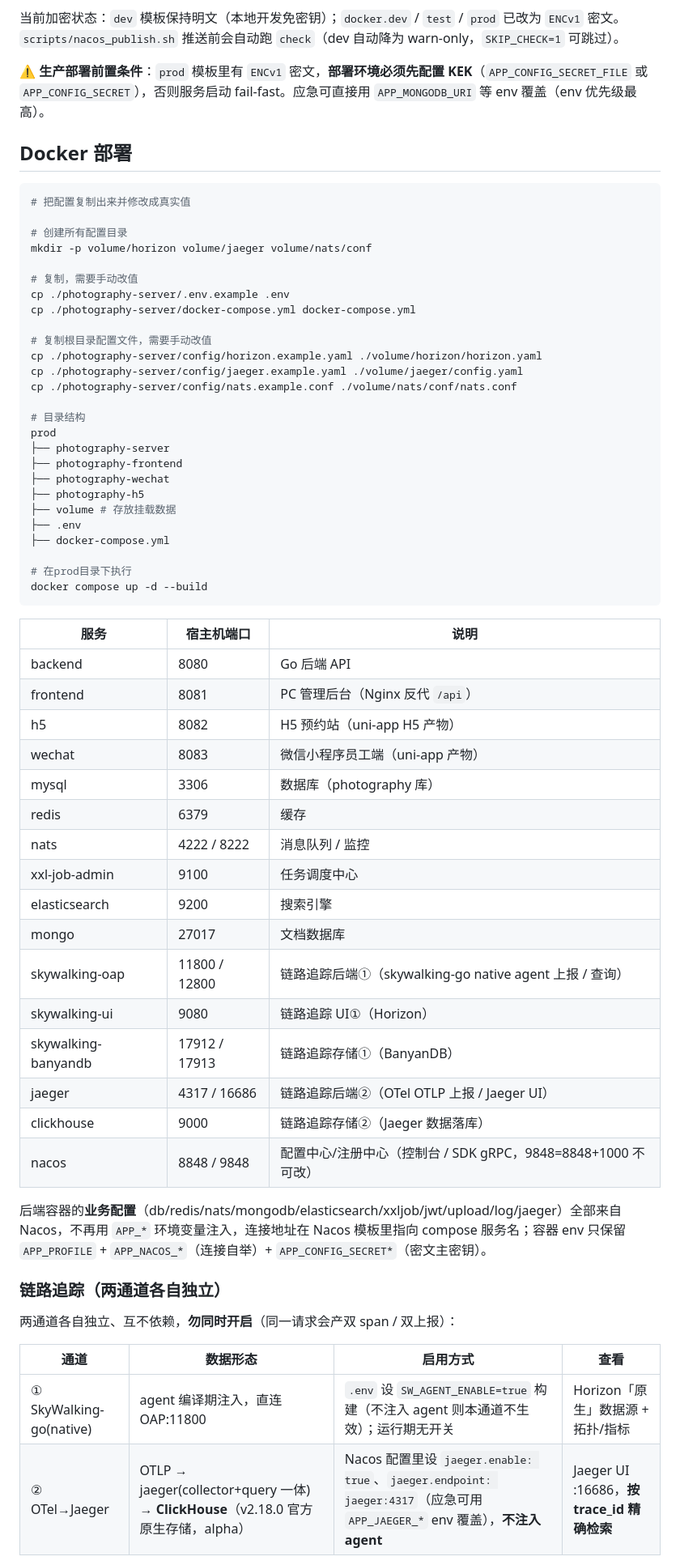
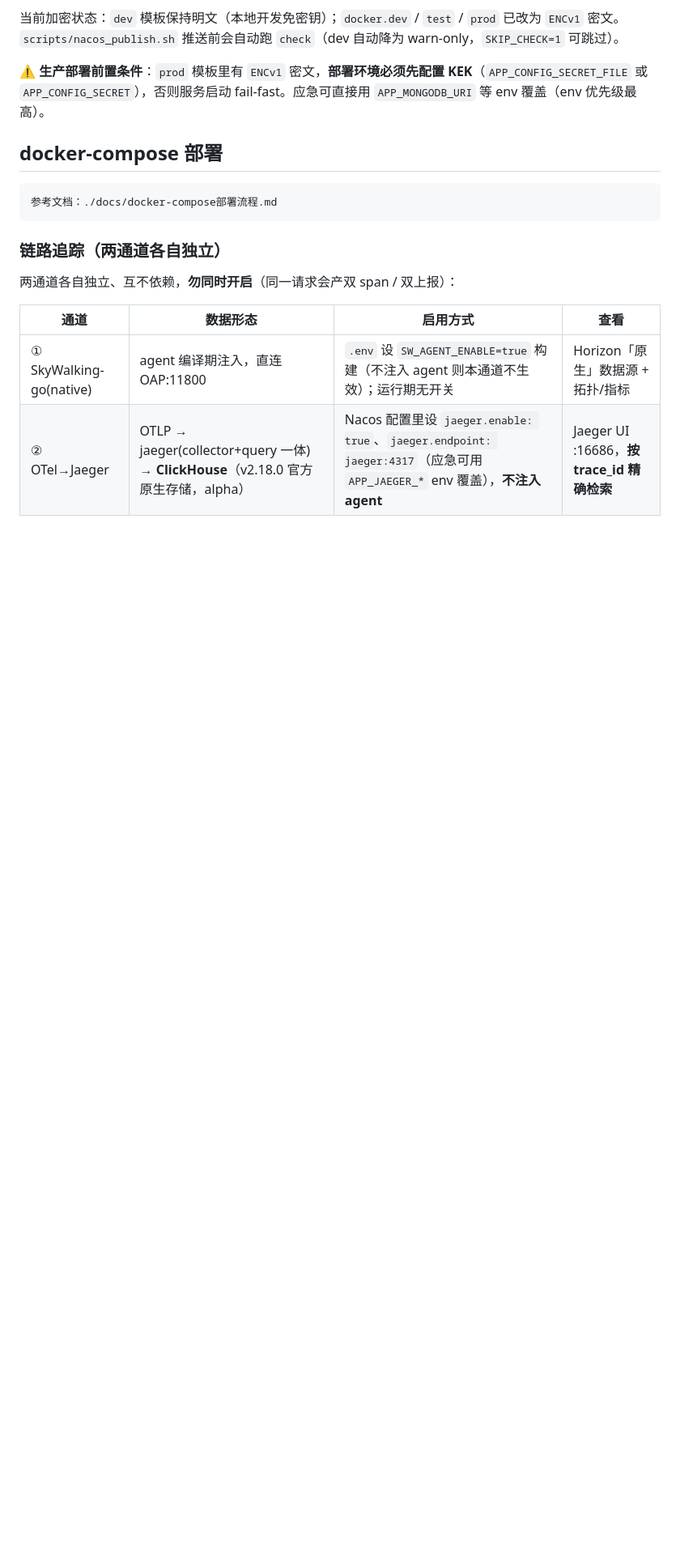
Before and after one commit to Eleven-26/photography-server, a Markdown page: README.md, the part around the change. Shown at 81% size. GitHub-like rendering; blank space fills up the shorter version.

Commit message:
feat：新增docker-compose部署流程文档

````diff
--- a/README.md
+++ b/README.md
@@ -188,56 +188,10 @@ HTTP 入口（方便新增字段时在线生成密文，**只加密不解密**
 
 ⚠️ **生产部署前置条件**：`prod` 模板里有 `ENCv1` 密文，**部署环境必须先配置 KEK**（`APP_CONFIG_SECRET_FILE` 或 `APP_CONFIG_SECRET`），否则服务启动 fail-fast。应急可直接用 `APP_MONGODB_URI` 等 env 覆盖（env 优先级最高）。
 
-## Docker 部署
-```bash
-# 把配置复制出来并修改成真实值
-
-# 创建所有配置目录
-mkdir -p volume/horizon volume/jaeger volume/nats/conf
-
-# 复制，需要手动改值
-cp ./photography-server/.env.example .env
-cp ./photography-server/docker-compose.yml docker-compose.yml
-
-# 复制根目录配置文件，需要手动改值
-cp ./photography-server/config/horizon.example.yaml ./volume/horizon/horizon.yaml
-cp ./photography-server/config/jaeger.example.yaml ./volume/jaeger/config.yaml
-cp ./photography-server/config/nats.example.conf ./volume/nats/conf/nats.conf
-
-# 目录结构
-prod
-├── photography-server
-├── photography-frontend
-├── photography-wechat
-├── photography-h5
-├── volume # 存放挂载数据
-├── .env
-├── docker-compose.yml
-
-# 在prod目录下执行
-docker compose up -d --build
+## docker-compose 部署
 ```
-
-| 服务 | 宿主机端口 | 说明 |
-|------|-----------|------|
-| backend | 8080 | Go 后端 API |
-| frontend | 8081 | PC 管理后台（Nginx 反代 `/api`） |
-| h5 | 8082 | H5 预约站（uni-app H5 产物） |
-| wechat | 8083 | 微信小程序员工端（uni-app 产物） |
-| mysql | 3306 | 数据库（photography 库） |
-| redis | 6379 | 缓存 |
-| nats | 4222 / 8222 | 消息队列 / 监控 |
-| xxl-job-admin | 9100 | 任务调度中心 |
-| elasticsearch | 9200 | 搜索引擎 |
-| mongo | 27017 | 文档数据库 |
-| skywalking-oap | 11800 / 12800 | 链路追踪后端①（skywalking-go native agent 上报 / 查询） |
-| skywalking-ui | 9080 | 链路追踪 UI①（Horizon） |
-| skywalking-banyandb | 17912 / 17913 | 链路追踪存储①（BanyanDB） |
-| jaeger | 4317 / 16686 | 链路追踪后端②（OTel OTLP 上报 / Jaeger UI） |
-| clickhouse | 9000 | 链路追踪存储②（Jaeger 数据落库） |
-| nacos | 8848 / 9848 | 配置中心/注册中心（控制台 / SDK gRPC，9848=8848+1000 不可改） |
-
-后端容器的**业务配置**（db/redis/nats/mongodb/elasticsearch/xxljob/jwt/upload/log/jaeger）全部来自 Nacos，不再用 `APP_*` 环境变量注入，连接地址在 Nacos 模板里指向 compose 服务名；容器 env 只保留 `APP_PROFILE` + `APP_NACOS_*`（连接自举）+ `APP_CONFIG_SECRET*`（密文主密钥）。
+参考文档：./docs/docker-compose部署流程.md
+```
 
 ### 链路追踪（两通道各自独立）
 
````
Also changed, not shown: docs/docker-compose部署流程.md (added, +52 -0 lines), docs/容器化部署方案.md (renamed from docs/容器化部署-2026-09-13.md).
